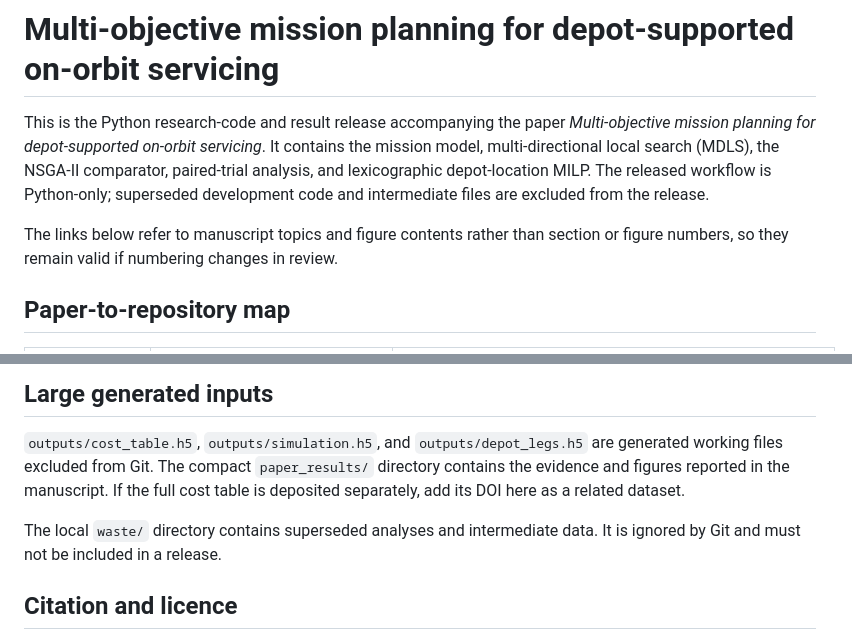
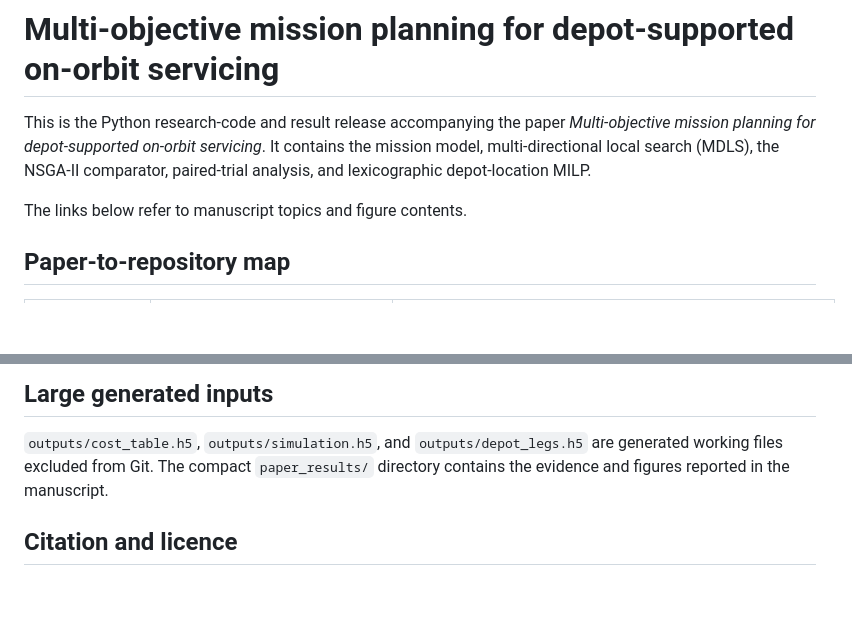
Before and after one commit to nsushant/ORBITAL, a Markdown page: README.md, 2 parts joined by grey strips. Rendered like a GitHub page; blank space fills up the shorter version.

Commit message:
Update README for clarity and conciseness
Removed redundant information and clarified links in the README.

```diff
--- a/README.md
+++ b/README.md
@@ -4,11 +4,9 @@ This is the Python research-code and result release accompanying the paper
 *Multi-objective mission planning for depot-supported on-orbit servicing*.
 It contains the mission model, multi-directional local search (MDLS), the
 NSGA-II comparator, paired-trial analysis, and lexicographic depot-location
-MILP. The released workflow is Python-only; superseded development code and
-intermediate files are excluded from the release.
+MILP.
 
-The links below refer to manuscript topics and figure contents rather than
-section or figure numbers, so they remain valid if numbering changes in review.
+The links below refer to manuscript topics and figure contents.
 
 ## Paper-to-repository map
 
@@ -118,11 +116,7 @@ definitions, the NSGA-II decoder, MDLS neighbourhoods, and archive dominance.
 `outputs/cost_table.h5`, `outputs/simulation.h5`, and
 `outputs/depot_legs.h5` are generated working files excluded from Git. The
 compact `paper_results/` directory contains the evidence and figures reported
-in the manuscript. If the full cost table is deposited separately, add its DOI
-here as a related dataset.
-
-The local `waste/` directory contains superseded analyses and intermediate
-data. It is ignored by Git and must not be included in a release.
+in the manuscript.
 
 ## Citation and licence
 
```
